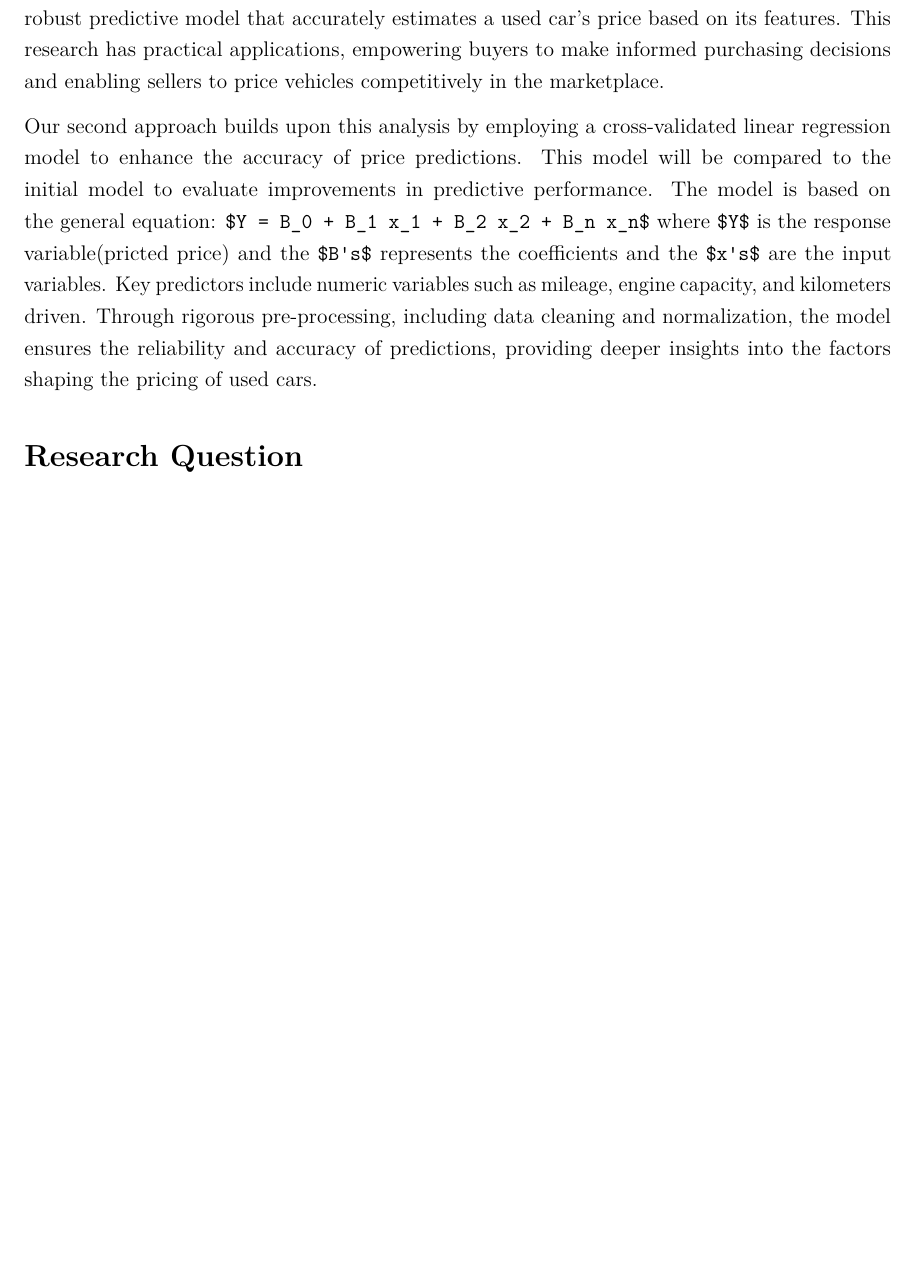
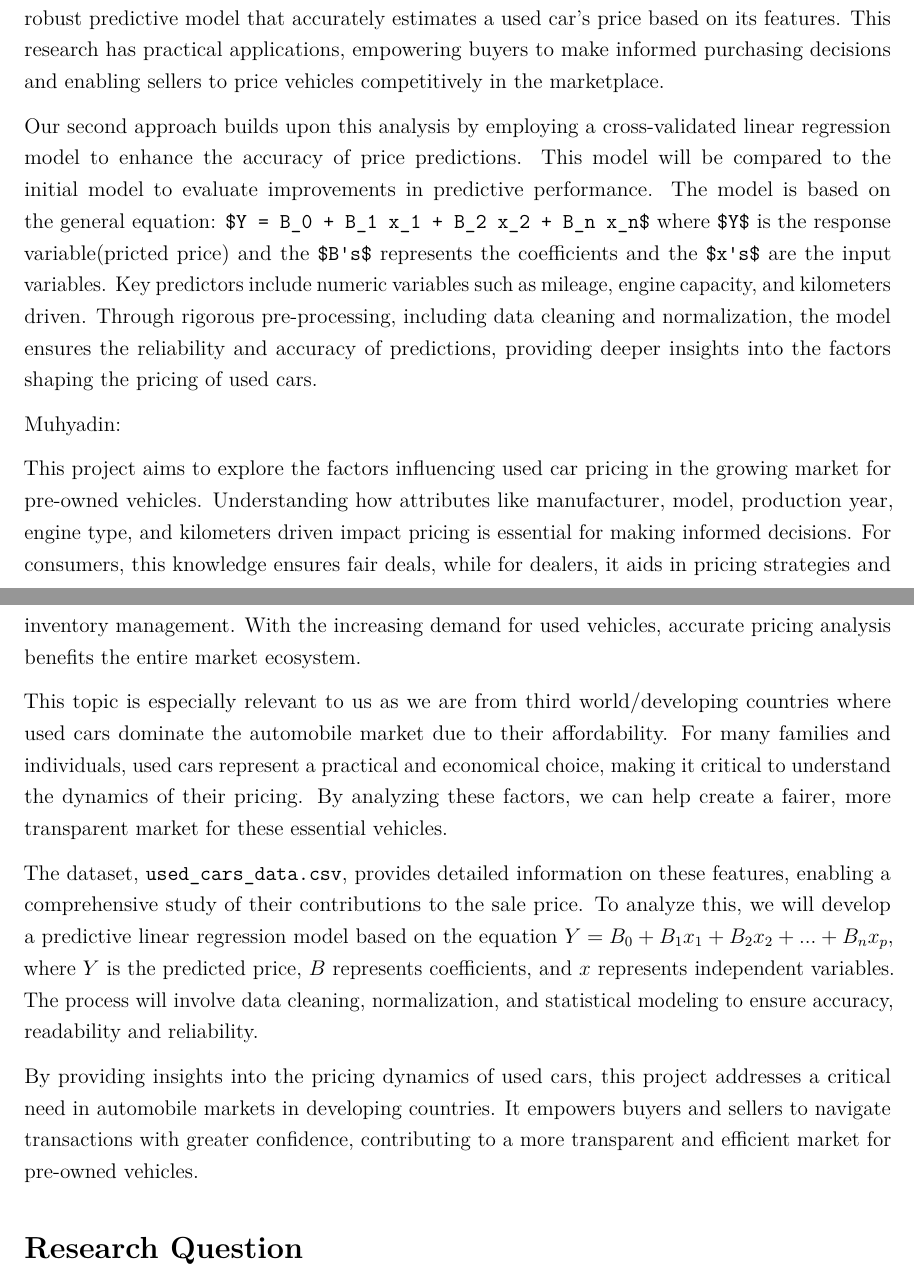
Before and after one commit to minh2402/final-project, an R Markdown document (FinalProject.Rmd): part of page 2 of 16 before the commit and two parts of pages 2 and 3 of 17 after it, the two joined at a grey line, cut so that both start at the same text, the shorter picture padded with empty space. Rendered offline with R 4.5, knitr and Pandoc, then LaTeX, with nearby package versions; some code elsewhere in the file could not run offline.

Commit message:
FinalProject.Rmd

```diff
--- a/FinalProject.Rmd
+++ b/FinalProject.Rmd
@@ -36,6 +36,16 @@ This project focuses on exploring the dynamics of the used car market by analyzi
 
 Our second approach builds upon this analysis by employing a cross-validated linear regression model to enhance the accuracy of price predictions. This model will be compared to the initial model to evaluate improvements in predictive performance. The model is based on the general equation: `$Y = B_0 + B_1 x_1 + B_2 x_2 + B_n x_n$` where `$Y$` is the response variable(pricted price) and the `$B's$` represents the coefficients and the `$x's$` are the input variables. Key predictors include numeric variables such as mileage, engine capacity, and kilometers driven. Through rigorous pre-processing, including data cleaning and normalization, the model ensures the reliability and accuracy of predictions, providing deeper insights into the factors shaping the pricing of used cars.
 
+Muhyadin:
+
+
+This project aims to explore the factors influencing used car pricing in the growing market for pre-owned vehicles. Understanding how attributes like manufacturer, model, production year, engine type, and kilometers driven impact pricing is essential for making informed decisions. For consumers, this knowledge ensures fair deals, while for dealers, it aids in pricing strategies and inventory management. With the increasing demand for used vehicles, accurate pricing analysis benefits the entire market ecosystem.
+
+This topic is especially relevant to us as we are from third world/developing countries where used cars dominate the automobile market due to their affordability. For many families and individuals, used cars represent a practical and economical choice, making it critical to understand the dynamics of their pricing. By analyzing these factors, we can help create a fairer, more transparent market for these essential vehicles.
+
+The dataset, `used_cars_data.csv`, provides detailed information on these features, enabling a comprehensive study of their contributions to the sale price. To analyze this, we will develop a predictive linear regression model based on the equation $Y = B_0 + B_1 x_1 + B_2 x_2 +... + B_n x_p$, where $Y$ is the predicted price, $B$ represents coefficients, and $x$  represents independent variables. The process will involve data cleaning, normalization, and statistical modeling to ensure accuracy, readability and reliability.
+
+By providing insights into the pricing dynamics of used cars, this project addresses a critical need in automobile markets in developing countries. It empowers buyers and sellers to navigate transactions with greater confidence, contributing to a more transparent and efficient market for pre-owned vehicles.
 
 # Research Question
 What are the key factors influencing the price of used cars and understanding how these factors can assist consumers in evaluating fair prices and help sellers optimize their pricing strategies
```
